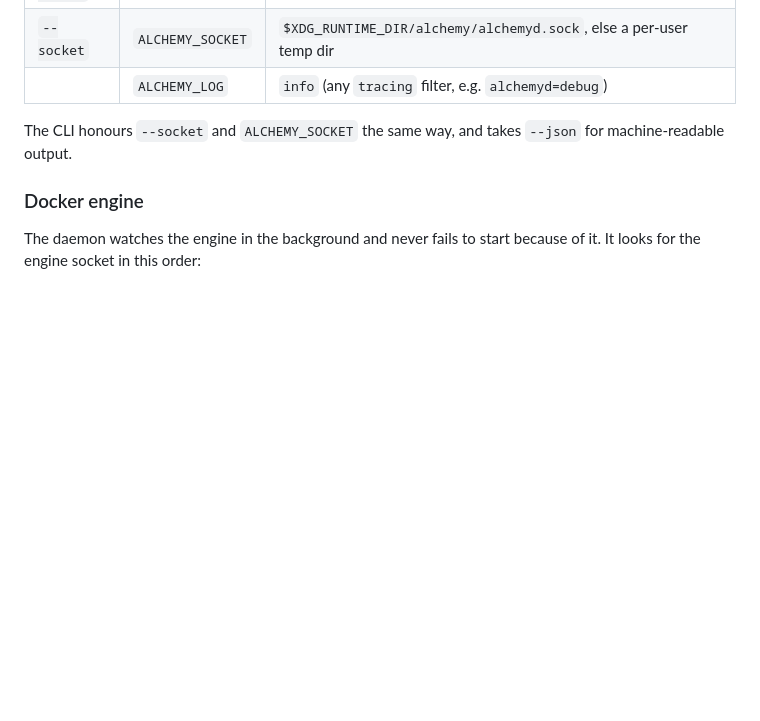
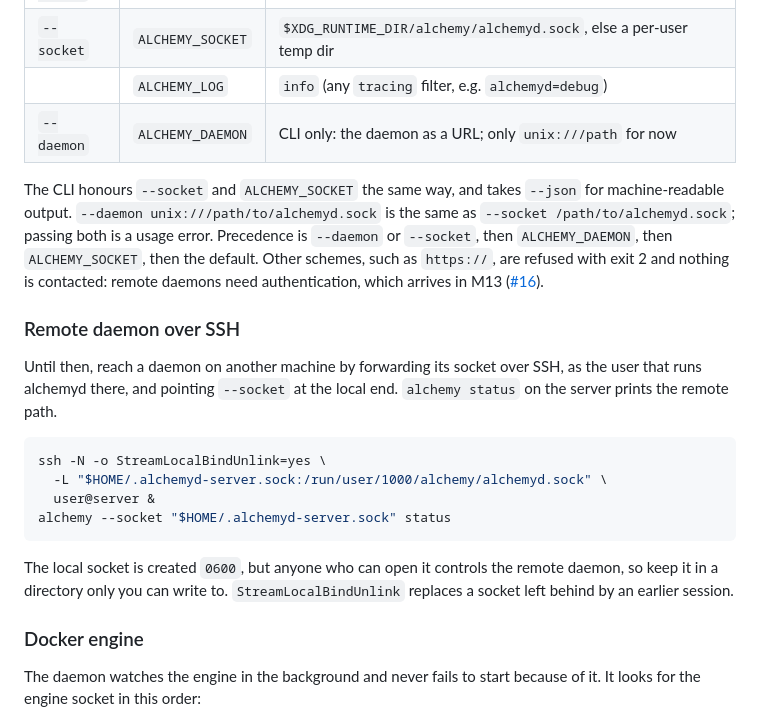
Before and after one commit to hostingaccessories/alchemy, a Markdown page: docs/DEVELOPMENT.md, the part around the change. Rendered like a GitHub page; blank space fills up the shorter version.

Commit message:
docs: describe --daemon and reaching a remote daemon over SSH

````diff
--- a/docs/DEVELOPMENT.md
+++ b/docs/DEVELOPMENT.md
@@ -48,9 +48,33 @@ Daemon settings, as flags or environment variables:
 | `--listen` | `ALCHEMY_LISTEN` | `127.0.0.1:7240`                                                   |
 | `--socket` | `ALCHEMY_SOCKET` | `$XDG_RUNTIME_DIR/alchemy/alchemyd.sock`, else a per-user temp dir |
 |            | `ALCHEMY_LOG`    | `info` (any `tracing` filter, e.g. `alchemyd=debug`)               |
+| `--daemon` | `ALCHEMY_DAEMON` | CLI only: the daemon as a URL; only `unix:///path` for now         |
 
 The CLI honours `--socket` and `ALCHEMY_SOCKET` the same way, and takes
-`--json` for machine-readable output.
+`--json` for machine-readable output. `--daemon unix:///path/to/alchemyd.sock`
+is the same as `--socket /path/to/alchemyd.sock`; passing both is a usage
+error. Precedence is `--daemon` or `--socket`, then `ALCHEMY_DAEMON`, then
+`ALCHEMY_SOCKET`, then the default. Other schemes, such as `https://`, are
+refused with exit 2 and nothing is contacted: remote daemons need
+authentication, which arrives in M13
+([#16](https://github.com/hostingaccessories/alchemy/issues/16)).
+
+### Remote daemon over SSH
+
+Until then, reach a daemon on another machine by forwarding its socket over
+SSH, as the user that runs alchemyd there, and pointing `--socket` at the
+local end. `alchemy status` on the server prints the remote path.
+
+```sh
+ssh -N -o StreamLocalBindUnlink=yes \
+  -L "$HOME/.alchemyd-server.sock:/run/user/1000/alchemy/alchemyd.sock" \
+  user@server &
+alchemy --socket "$HOME/.alchemyd-server.sock" status
+```
+
+The local socket is created `0600`, but anyone who can open it controls the
+remote daemon, so keep it in a directory only you can write to.
+`StreamLocalBindUnlink` replaces a socket left behind by an earlier session.
 
 ### Docker engine
 
````
